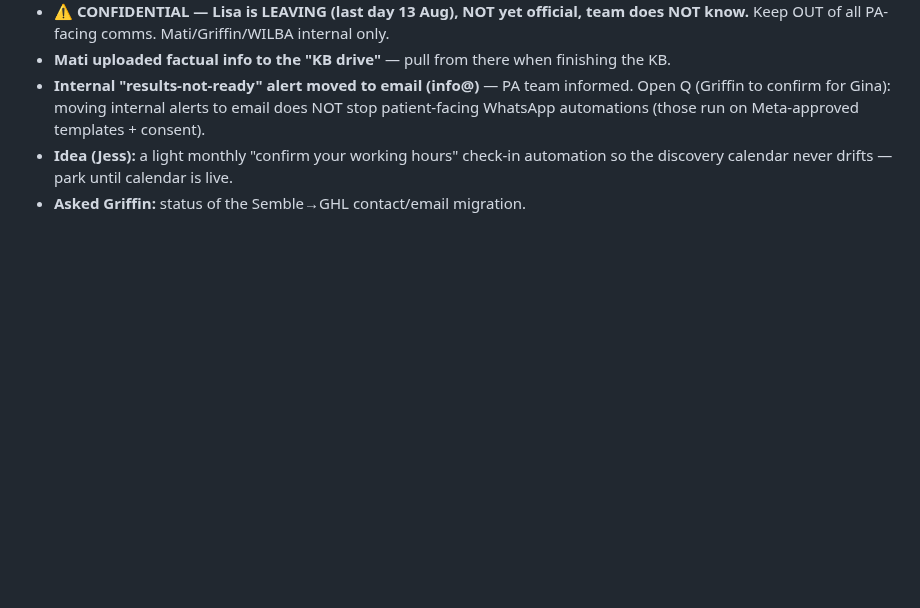
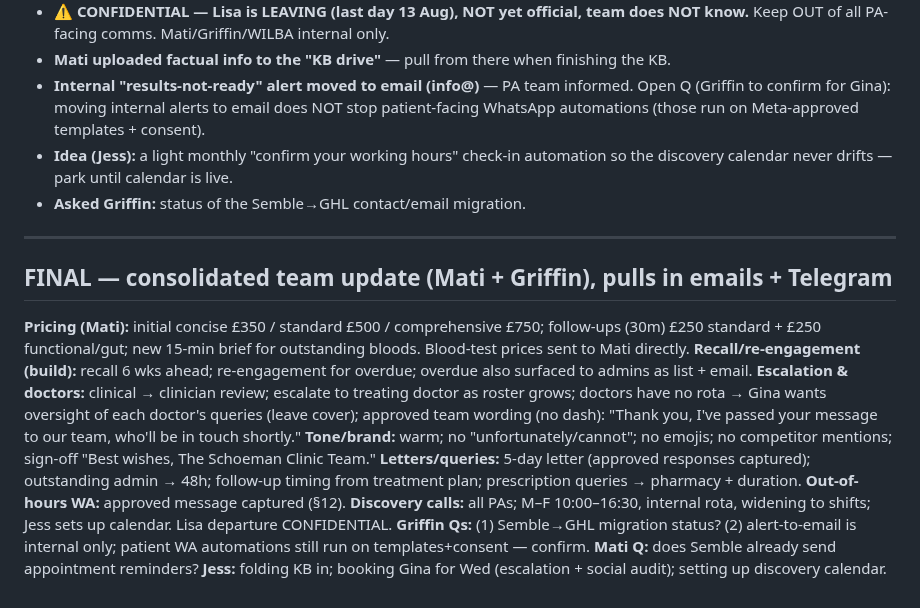
Before and after one commit to wilba-audit/wilba-audit, a Markdown page: outputs/schoeman-clinic/gina-kb-answers.md, the part around the change. GitHub-like rendering; blank space fills up the shorter version.

Commit message:
Add consolidated team update (emails + Telegram) so nothing is missed

```diff
--- a/outputs/schoeman-clinic/gina-kb-answers.md
+++ b/outputs/schoeman-clinic/gina-kb-answers.md
@@ -98,3 +98,18 @@ I'd love 30–45 mins to whip through the last few KB questions + lock escalatio
 - **Internal "results-not-ready" alert moved to email (info@)** — PA team informed. Open Q (Griffin to confirm for Gina): moving internal alerts to email does NOT stop patient-facing WhatsApp automations (those run on Meta-approved templates + consent).
 - **Idea (Jess):** a light monthly "confirm your working hours" check-in automation so the discovery calendar never drifts — park until calendar is live.
 - **Asked Griffin:** status of the Semble→GHL contact/email migration.
+
+---
+
+## FINAL — consolidated team update (Mati + Griffin), pulls in emails + Telegram
+
+**Pricing (Mati):** initial concise £350 / standard £500 / comprehensive £750; follow-ups (30m) £250 standard + £250 functional/gut; new 15-min brief for outstanding bloods. Blood-test prices sent to Mati directly.
+**Recall/re-engagement (build):** recall 6 wks ahead; re-engagement for overdue; overdue also surfaced to admins as list + email.
+**Escalation & doctors:** clinical → clinician review; escalate to treating doctor as roster grows; doctors have no rota → Gina wants oversight of each doctor's queries (leave cover); approved team wording (no dash): "Thank you, I've passed your message to our team, who'll be in touch shortly."
+**Tone/brand:** warm; no "unfortunately/cannot"; no emojis; no competitor mentions; sign-off "Best wishes, The Schoeman Clinic Team."
+**Letters/queries:** 5-day letter (approved responses captured); outstanding admin → 48h; follow-up timing from treatment plan; prescription queries → pharmacy + duration.
+**Out-of-hours WA:** approved message captured (§12).
+**Discovery calls:** all PAs; M–F 10:00–16:30, internal rota, widening to shifts; Jess sets up calendar. Lisa departure CONFIDENTIAL.
+**Griffin Qs:** (1) Semble→GHL migration status? (2) alert-to-email is internal only; patient WA automations still run on templates+consent — confirm.
+**Mati Q:** does Semble already send appointment reminders?
+**Jess:** folding KB in; booking Gina for Wed (escalation + social audit); setting up discovery calendar.
```
